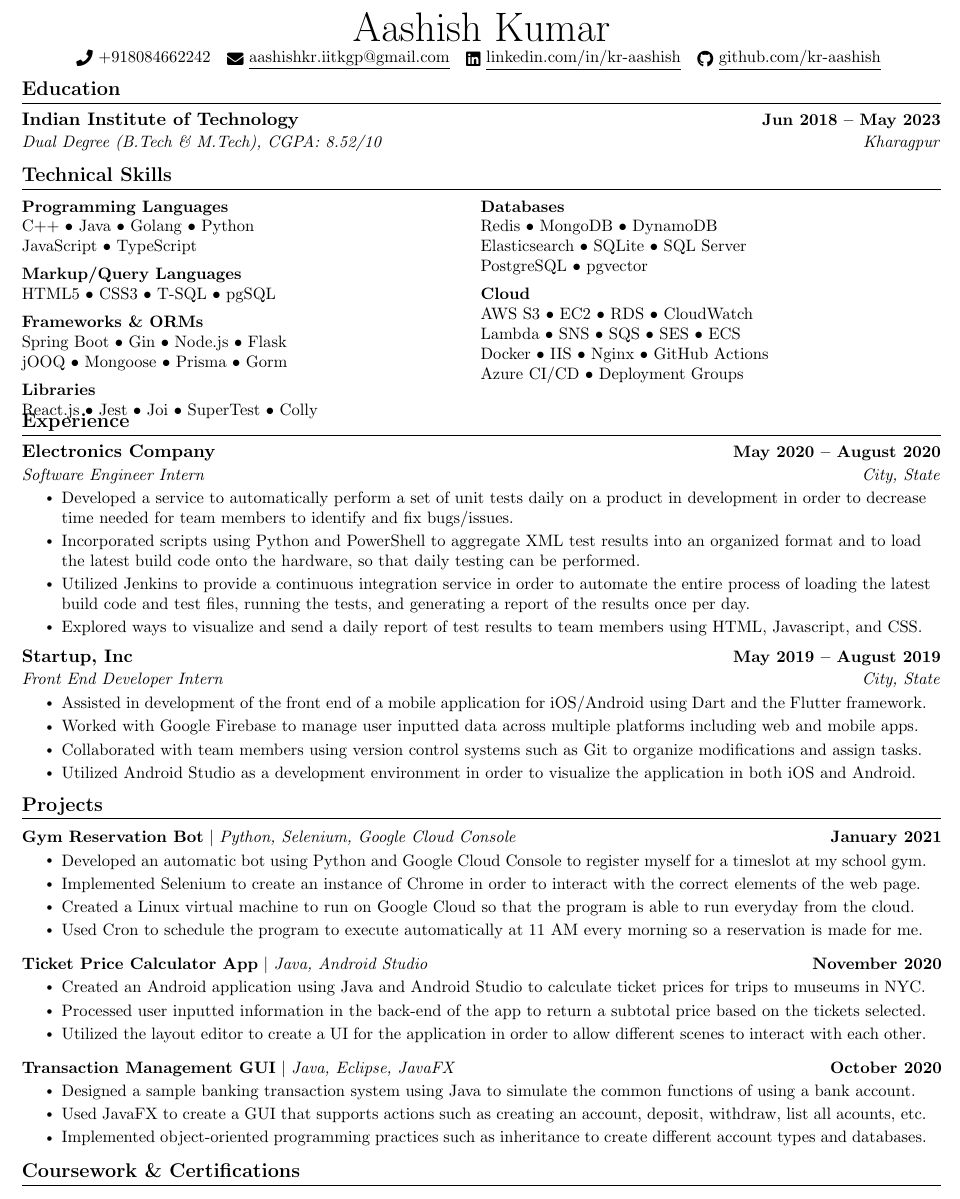
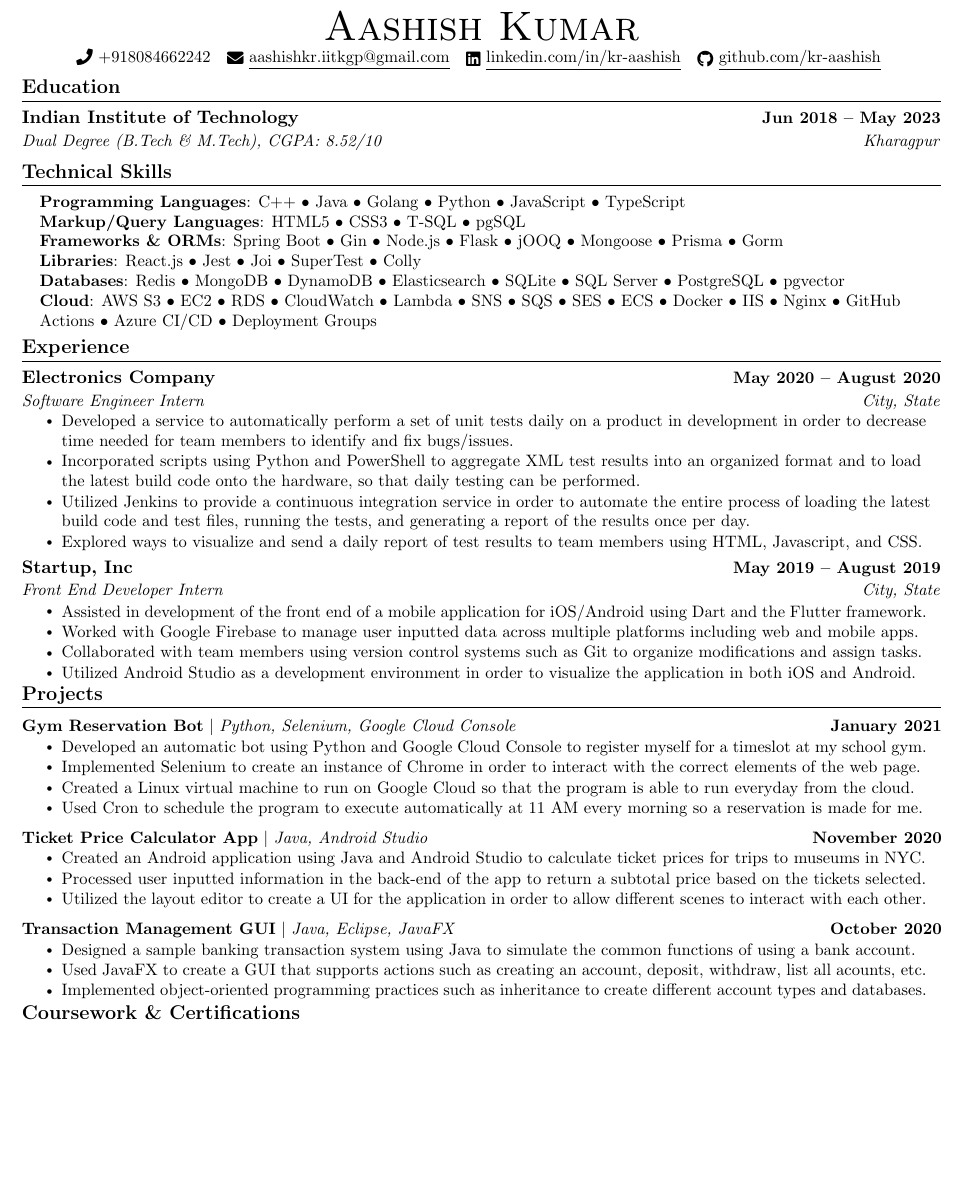
Before and after one commit to kr-aashish/resume, a LaTeX document (aashish_kumar.tex): part of page 1 of 2 before the commit and part of the page after it, cut so that both start at the same text, the shorter picture padded with empty space. Compiled offline with pdfLaTeX.

Commit message:
style: update resume formatting with small caps name and single column skills layout

```diff
--- a/aashish_kumar.tex
+++ b/aashish_kumar.tex
@@ -123,7 +123,7 @@
 % \end{tabular*}
 
 \begin{center}
-    {\Huge Aashish Kumar} \\ \vspace{1pt}
+    {\Huge \scshape Aashish Kumar} \\ \vspace{1pt}
     \small \raisebox{-0.1\height}\faPhone\ +918084662242 ~ \href{mailto:aashishkr.iitkgp@gmail.com}{\raisebox{-0.2\height}\faEnvelope\  \underline{aashishkr.iitkgp@gmail.com}} ~
     \href{https://www.linkedin.com/in/kr-aashish/}{\raisebox{-0.2\height}\faLinkedin\ \underline{linkedin.com/in/kr-aashish}}  ~
     \href{https://github.com/kr-aashish}{\raisebox{-0.2\height}\faGithub\ \underline{github.com/kr-aashish}}
@@ -142,42 +142,16 @@
 
 %-----------PROGRAMMING SKILLS-----------
 \section{Technical Skills}
- \begin{multicols}{2}
- \small{
-  \textbf{Programming Languages} \\
-  C++ • Java • Golang • Python \\
-  JavaScript • TypeScript
-
-  \vspace{0.5em}
-  \textbf{Markup/Query Languages} \\
-  HTML5 • CSS3 • T‐SQL • pgSQL
-
-  \vspace{0.5em}
-  \textbf{Frameworks \& ORMs} \\
-  Spring Boot • Gin • Node.js • Flask \\
-  jOOQ • Mongoose • Prisma • Gorm
-
-  \vspace{0.5em}
-  \textbf{Libraries} \\
-  React.js • Jest • Joi • SuperTest • Colly
-
- }
- \columnbreak
- \small{
-  \textbf{Databases} \\
-  Redis • MongoDB • DynamoDB \\
-  Elasticsearch • SQLite • SQL Server \\
-  PostgreSQL • pgvector
-
-  \vspace{0.5em}
-  \textbf{Cloud} \\
-  AWS S3 • EC2 • RDS • CloudWatch \\
-  Lambda • SNS • SQS • SES • ECS \\
-  Docker • IIS • Nginx • GitHub Actions \\
-  Azure CI/CD • Deployment Groups
-
- }
- \end{multicols}
+ \begin{itemize}[leftmargin=0.15in, label={}]
+    \small{\item{
+     \textbf{Programming Languages}{: C++ • Java • Golang • Python • JavaScript • TypeScript} \\
+     \textbf{Markup/Query Languages}{: HTML5 • CSS3 • T‐SQL • pgSQL} \\
+     \textbf{Frameworks \& ORMs}{: Spring Boot • Gin • Node.js • Flask • jOOQ • Mongoose • Prisma • Gorm} \\
+     \textbf{Libraries}{: React.js • Jest • Joi • SuperTest • Colly} \\
+     \textbf{Databases}{: Redis • MongoDB • DynamoDB • Elasticsearch • SQLite • SQL Server • PostgreSQL • pgvector} \\
+     \textbf{Cloud}{: AWS S3 • EC2 • RDS • CloudWatch • Lambda • SNS • SQS • SES • ECS • Docker • IIS • Nginx • GitHub Actions • Azure CI/CD • Deployment Groups} \\
+    }}
+ \end{itemize}
  \vspace{-16pt}
 
 
```
